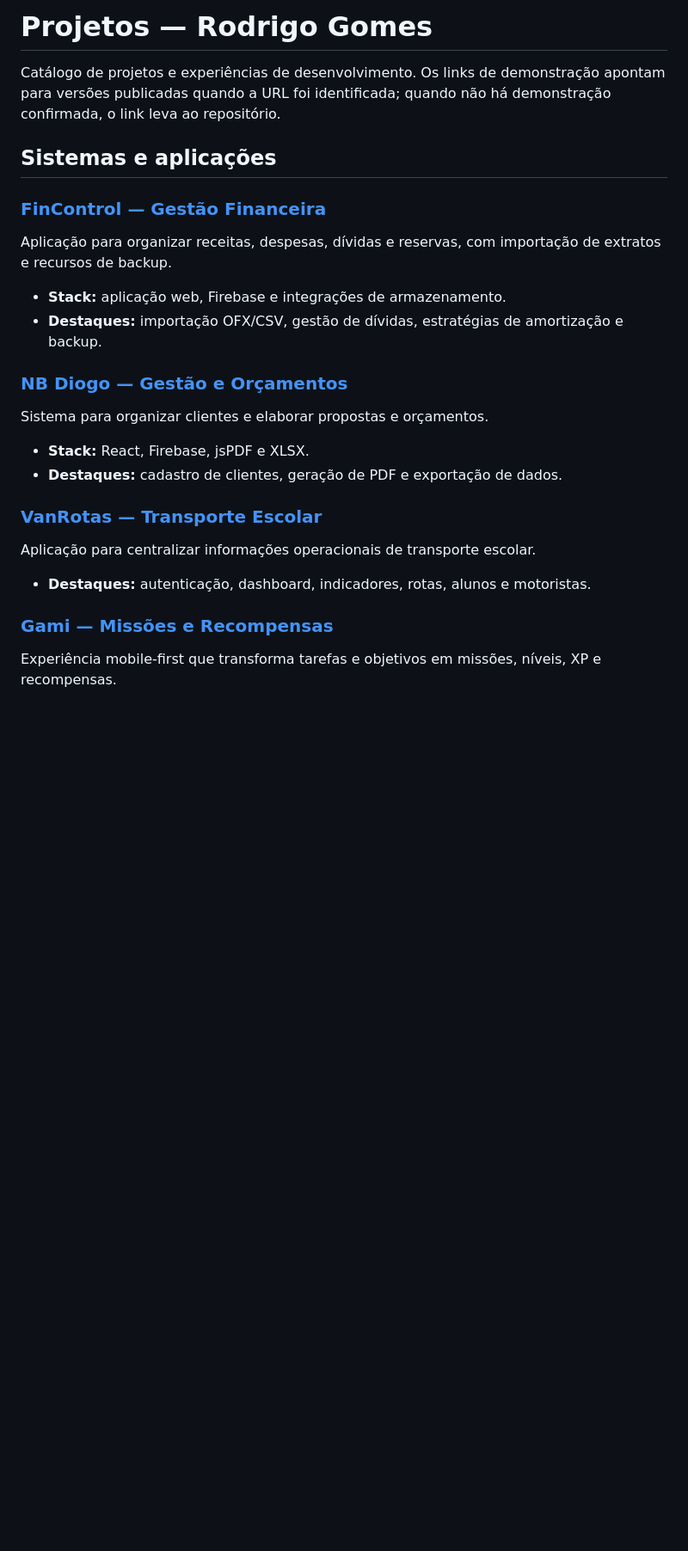
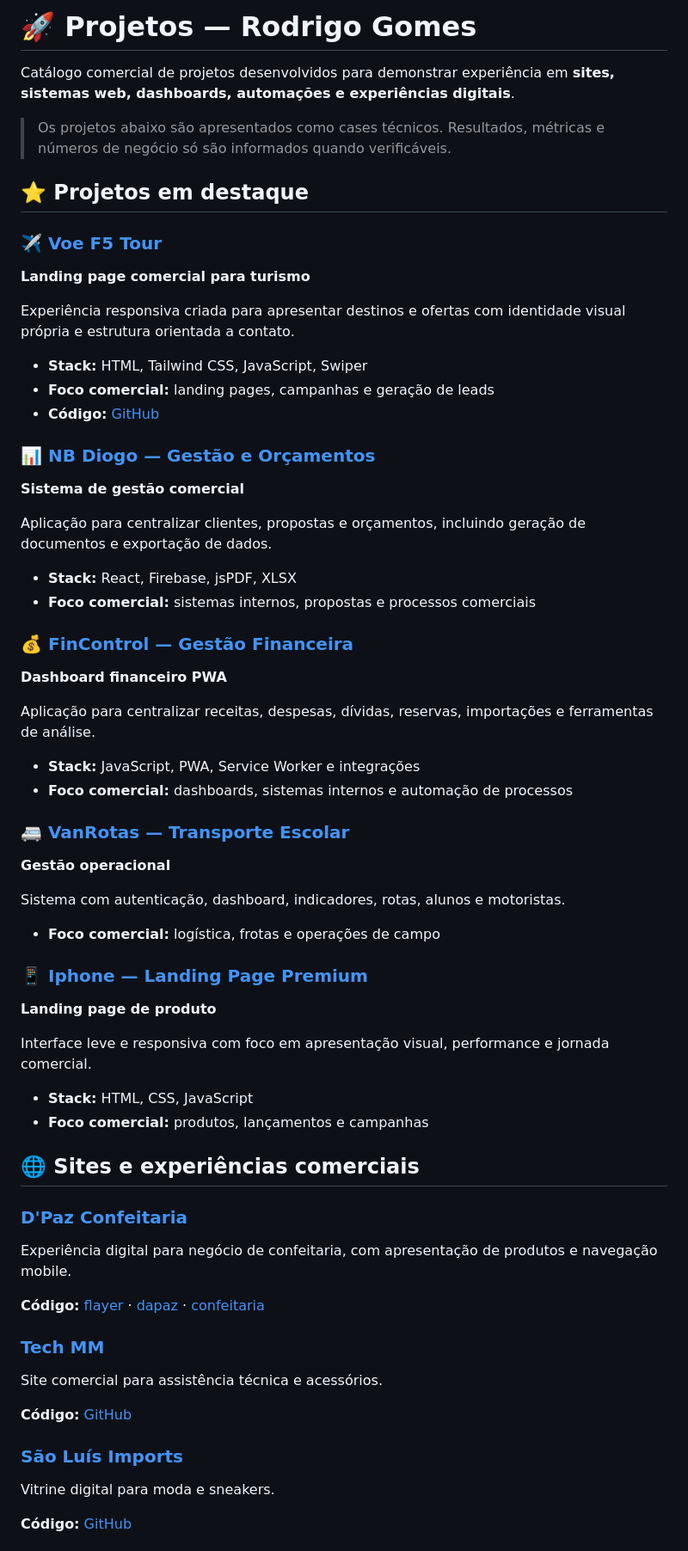
Before and after one commit to RLGOMES92/portifolio, a Markdown page: PROJETOS.md, the part around one of its changes. Shown at 86% size. Rendered like a GitHub page; blank space fills up the shorter version.

Commit message:
docs: transformar catálogo de projetos em vitrine comercial

```diff
--- a/PROJETOS.md
+++ b/PROJETOS.md
@@ -1,25 +1,65 @@
-# Projetos — Rodrigo Gomes
+# 🚀 Projetos — Rodrigo Gomes
 
-Catálogo de projetos e experiências de desenvolvimento. Os links de demonstração apontam para versões publicadas quando a URL foi identificada; quando não há demonstração confirmada, o link leva ao repositório.
+Catálogo comercial de projetos desenvolvidos para demonstrar experiência em **sites, sistemas web, dashboards, automações e experiências digitais**.
 
-## Sistemas e aplicações
+> Os projetos abaixo são apresentados como cases técnicos. Resultados, métricas e números de negócio só são informados quando verificáveis.
 
-### [FinControl — Gestão Financeira](https://github.com/RLGOMES92/fincontrol)
-Aplicação para organizar receitas, despesas, dívidas e reservas, com importação de extratos e recursos de backup.
+## ⭐ Projetos em destaque
 
-- **Stack:** aplicação web, Firebase e integrações de armazenamento.
-- **Destaques:** importação OFX/CSV, gestão de dívidas, estratégias de amortização e backup.
+### ✈️ [Voe F5 Tour](https://voef5.com.br/)
+**Landing page comercial para turismo**
 
-### [NB Diogo — Gestão e Orçamentos](https://github.com/RLGOMES92/Nb)
-Sistema para organizar clientes e elaborar propostas e orçamentos.
+Experiência responsiva criada para apresentar destinos e ofertas com identidade visual própria e estrutura orientada a contato.
 
-- **Stack:** React, Firebase, jsPDF e XLSX.
-- **Destaques:** cadastro de clientes, geração de PDF e exportação de dados.
+- **Stack:** HTML, Tailwind CSS, JavaScript, Swiper
+- **Foco comercial:** landing pages, campanhas e geração de leads
+- **Código:** [GitHub](https://github.com/RLGOMES92/voef5)
 
-### [VanRotas — Transporte Escolar](https://github.com/RLGOMES92/van)
-Aplicação para centralizar informações operacionais de transporte escolar.
+### 📊 [NB Diogo — Gestão e Orçamentos](https://github.com/RLGOMES92/Nb)
+**Sistema de gestão comercial**
 
-- **Destaques:** autenticação, dashboard, indicadores, rotas, alunos e motoristas.
+Aplicação para centralizar clientes, propostas e orçamentos, incluindo geração de documentos e exportação de dados.
 
-### [Gami — Missões e Recompensas](https://github.com/RLGOMES92/gami)
-Experiência mobile-first que transforma tarefas e objetivos em missões, níveis, XP e recompensas.
+- **Stack:** React, Firebase, jsPDF, XLSX
+- **Foco comercial:** sistemas internos, propostas e processos comerciais
+
+### 💰 [FinControl — Gestão Financeira](https://github.com/RLGOMES92/fincontrol)
+**Dashboard financeiro PWA**
+
+Aplicação para centralizar receitas, despesas, dívidas, reservas, importações e ferramentas de análise.
+
+- **Stack:** JavaScript, PWA, Service Worker e integrações
+- **Foco comercial:** dashboards, sistemas internos e automação de processos
+
+### 🚐 [VanRotas — Transporte Escolar](https://github.com/RLGOMES92/van)
+**Gestão operacional**
+
+Sistema com autenticação, dashboard, indicadores, rotas, alunos e motoristas.
+
+- **Foco comercial:** logística, frotas e operações de campo
+
+### 📱 [Iphone — Landing Page Premium](https://rlgomes92.github.io/Iphone/)
+**Landing page de produto**
+
+Interface leve e responsiva com foco em apresentação visual, performance e jornada comercial.
+
+- **Stack:** HTML, CSS, JavaScript
+- **Foco comercial:** produtos, lançamentos e campanhas
+
+## 🌐 Sites e experiências comerciais
+
+### [D'Paz Confeitaria](https://dapaz-confeitaria-xi.vercel.app/)
+Experiência digital para negócio de confeitaria, com apresentação de produtos e navegação mobile.
+
+**Código:** [flayer](https://github.com/RLGOMES92/flayer) · [dapaz](https://github.com/RLGOMES92/dapaz) · [confeitaria](https://github.com/RLGOMES92/confeitaria)
+
+### [Tech MM](https://rlgomes92.github.io/tech/)
+Site comercial para assistência técnica e acessórios.
+
+**Código:** [GitHub](https://github.com/RLGOMES92/tech)
+
+### [São Luís Imports](https://rlgomes92.github.io/leo/)
+Vitrine digital para moda e sneakers.
+
+**Código:** [GitHub](https://github.com/RLGOMES92/leo)
+
```
Also changed, not shown: other parts of PROJETOS.md (+33 -40 lines).
